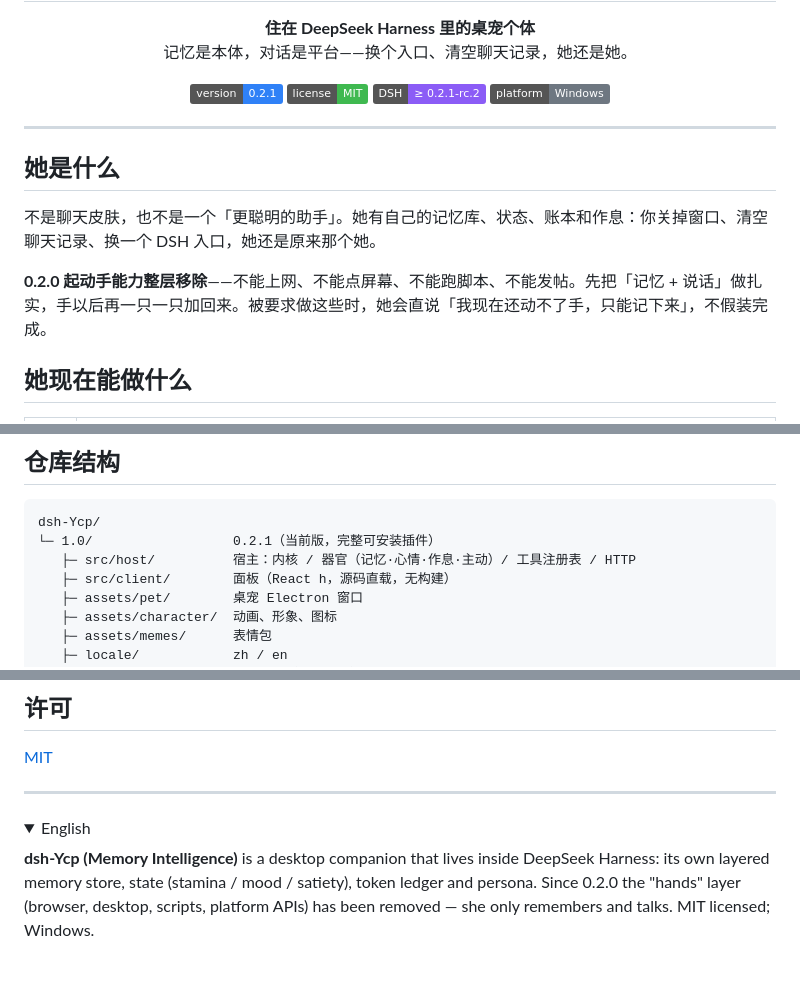
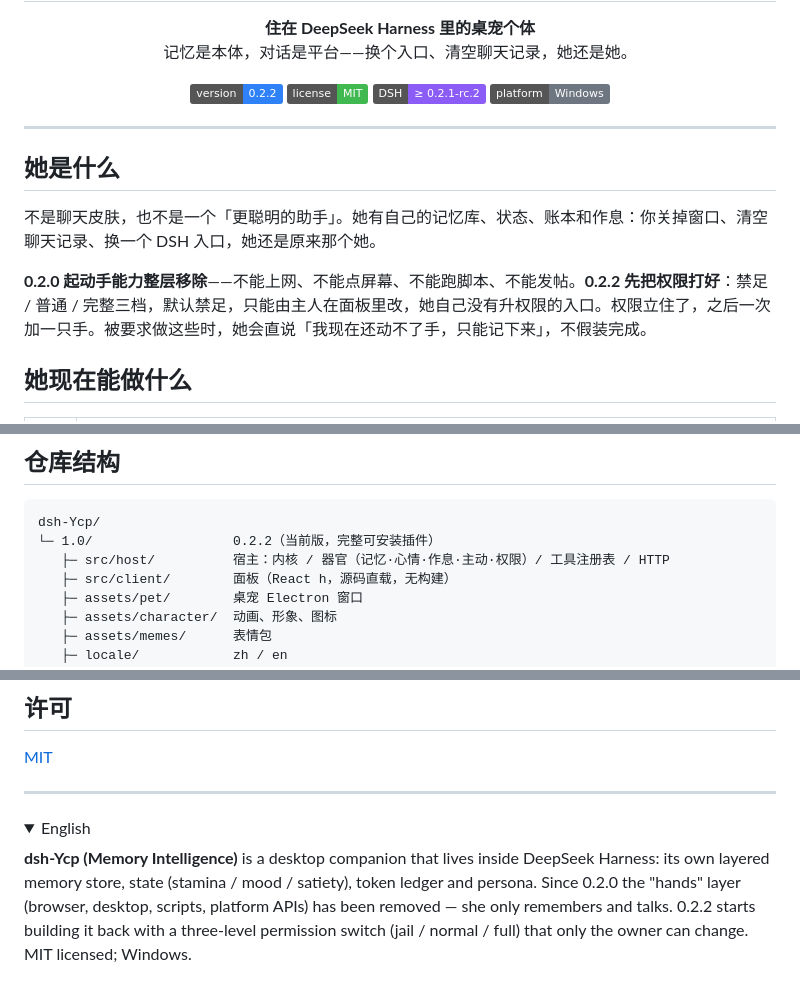
Before and after one commit to yesterday06/dsh-Ycp, a Markdown page: README.md, 3 parts joined by grey strips. GitHub-like rendering; folded sections open; badges without logos.

Commit message:
docs: 首页同步 0.2.2（三档权限）

````diff
--- a/README.md
+++ b/README.md
@@ -10,7 +10,7 @@
 </p>
 
 <p align="center">
-  <img alt="version" src="https://img.shields.io/badge/version-0.2.1-2f81f7">
+  <img alt="version" src="https://img.shields.io/badge/version-0.2.2-2f81f7">
   <img alt="license" src="https://img.shields.io/badge/license-MIT-3fb950">
   <img alt="dsh" src="https://img.shields.io/badge/DSH-%E2%89%A5%200.2.1--rc.2-8b5cf6">
   <img alt="platform" src="https://img.shields.io/badge/platform-Windows-6e7781">
@@ -22,7 +22,7 @@
 
 不是聊天皮肤，也不是一个「更聪明的助手」。她有自己的记忆库、状态、账本和作息：你关掉窗口、清空聊天记录、换一个 DSH 入口，她还是原来那个她。
 
-**0.2.0 起动手能力整层移除**——不能上网、不能点屏幕、不能跑脚本、不能发帖。先把「记忆 + 说话」做扎实，手以后再一只一只加回来。被要求做这些时，她会直说「我现在还动不了手，只能记下来」，不假装完成。
+**0.2.0 起动手能力整层移除**——不能上网、不能点屏幕、不能跑脚本、不能发帖。**0.2.2 先把权限打好**：禁足 / 普通 / 完整三档，默认禁足，只能由主人在面板里改，她自己没有升权限的入口。权限立住了，之后一次加一只手。被要求做这些时，她会直说「我现在还动不了手，只能记下来」，不假装完成。
 
 ## 她现在能做什么
 
@@ -53,8 +54,8 @@ cd dsh-Ycp\dsh-Ycp\1.0
 
 ```
 dsh-Ycp/
-└─ 1.0/                  0.2.1（当前版，完整可安装插件）
-   ├─ src/host/          宿主：内核 / 器官（记忆·心情·作息·主动）/ 工具注册表 / HTTP
+└─ 1.0/                  0.2.2（当前版，完整可安装插件）
+   ├─ src/host/          宿主：内核 / 器官（记忆·心情·作息·主动·权限）/ 工具注册表 / HTTP
    ├─ src/client/        面板（React h，源码直载，无构建）
    ├─ assets/pet/        桌宠 Electron 窗口
    ├─ assets/character/  动画、形象、图标
@@ -88,6 +89,6 @@ dsh-Ycp/
 <details>
 <summary>English</summary>
 
-**dsh-Ycp (Memory Intelligence)** is a desktop companion that lives inside DeepSeek Harness: its own layered memory store, state (stamina / mood / satiety), token ledger and persona. Since 0.2.0 the "hands" layer (browser, desktop, scripts, platform APIs) has been removed — she only remembers and talks. MIT licensed; Windows.
+**dsh-Ycp (Memory Intelligence)** is a desktop companion that lives inside DeepSeek Harness: its own layered memory store, state (stamina / mood / satiety), token ledger and persona. Since 0.2.0 the "hands" layer (browser, desktop, scripts, platform APIs) has been removed — she only remembers and talks. 0.2.2 starts building it back with a three-level permission switch (jail / normal / full) that only the owner can change. MIT licensed; Windows.
 
 </details>
````
Also changed, not shown: other parts of README.md (+1 -0 lines).
